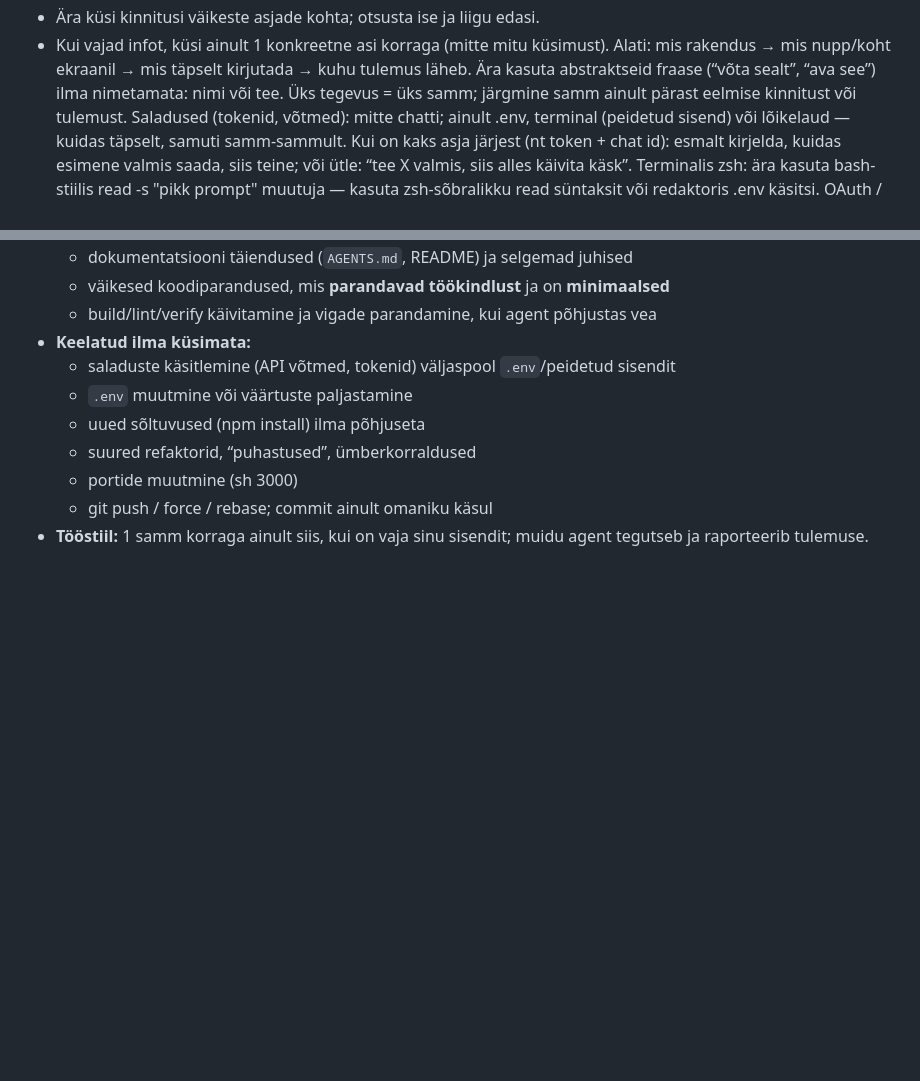
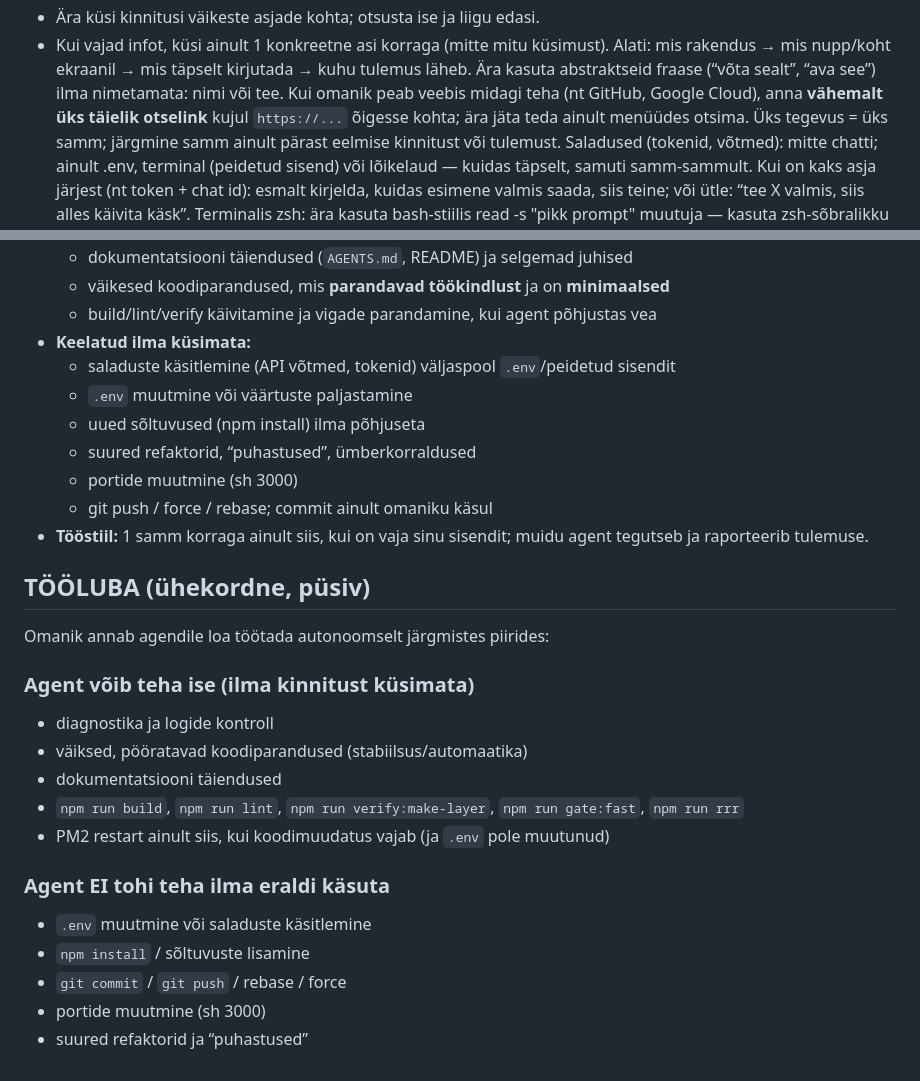
Before and after one commit to gg56262300-ui/jarvis-core, a Markdown page: AGENTS.md, 2 parts joined by grey strips. Rendered like a GitHub page; blank space fills up the shorter version.

Commit message:
docs(agent): add work permit and direct-link rule
Define a single-owner approval boundary: autonomous safe work by default, explicit approval for secrets/deps/git.
Also require direct URLs when the owner must do web actions.

Made-with: Cursor

```diff
--- a/AGENTS.md
+++ b/AGENTS.md
@@ -212,6 +212,7 @@ Terminali marker: iga käsuploki alguses prindi roheline marker printf '\033[1;4
 - Kui vajad infot, küsi ainult 1 konkreetne asi korraga (mitte mitu küsimust).
   Alati: mis rakendus → mis nupp/koht ekraanil → mis täpselt kirjutada → kuhu tulemus läheb.
   Ära kasuta abstraktseid fraase (“võta sealt”, “ava see”) ilma nimetamata: nimi või tee.
+  Kui omanik peab veebis midagi teha (nt GitHub, Google Cloud), anna **vähemalt üks täielik otselink** kujul `https://...` õigesse kohta; ära jäta teda ainult menüüdes otsima.
   Üks tegevus = üks samm; järgmine samm ainult pärast eelmise kinnitust või tulemust.
   Saladused (tokenid, võtmed): mitte chatti; ainult .env, terminal (peidetud sisend) või lõikelaud — kuidas täpselt, samuti samm-sammult.
   Kui on kaks asja järjest (nt token + chat id): esmalt kirjelda, kuidas esimene valmis saada, siis teine; või ütle: “tee X valmis, siis alles käivita käsk”.
@@ -262,3 +263,23 @@ Pärast mõistlikku koodimuudatust või enne “valmis” kinnitust käivita **p
   - portide muutmine (sh 3000)
   - git push / force / rebase; commit ainult omaniku käsul
 - **Tööstiil:** 1 samm korraga ainult siis, kui on vaja sinu sisendit; muidu agent tegutseb ja raporteerib tulemuse.
+
+## TÖÖLUBA (ühekordne, püsiv)
+
+Omanik annab agendile loa töötada autonoomselt järgmistes piirides:
+
+### Agent võib teha ise (ilma kinnitust küsimata)
+
+- diagnostika ja logide kontroll
+- väiksed, pööratavad koodiparandused (stabiilsus/automaatika)
+- dokumentatsiooni täiendused
+- `npm run build`, `npm run lint`, `npm run verify:make-layer`, `npm run gate:fast`, `npm run rrr`
+- PM2 restart ainult siis, kui koodimuudatus vajab (ja `.env` pole muutunud)
+
+### Agent EI tohi teha ilma eraldi käsuta
+
+- `.env` muutmine või saladuste käsitlemine
+- `npm install` / sõltuvuste lisamine
+- `git commit` / `git push` / rebase / force
+- portide muutmine (sh 3000)
+- suured refaktorid ja “puhastused”
```
